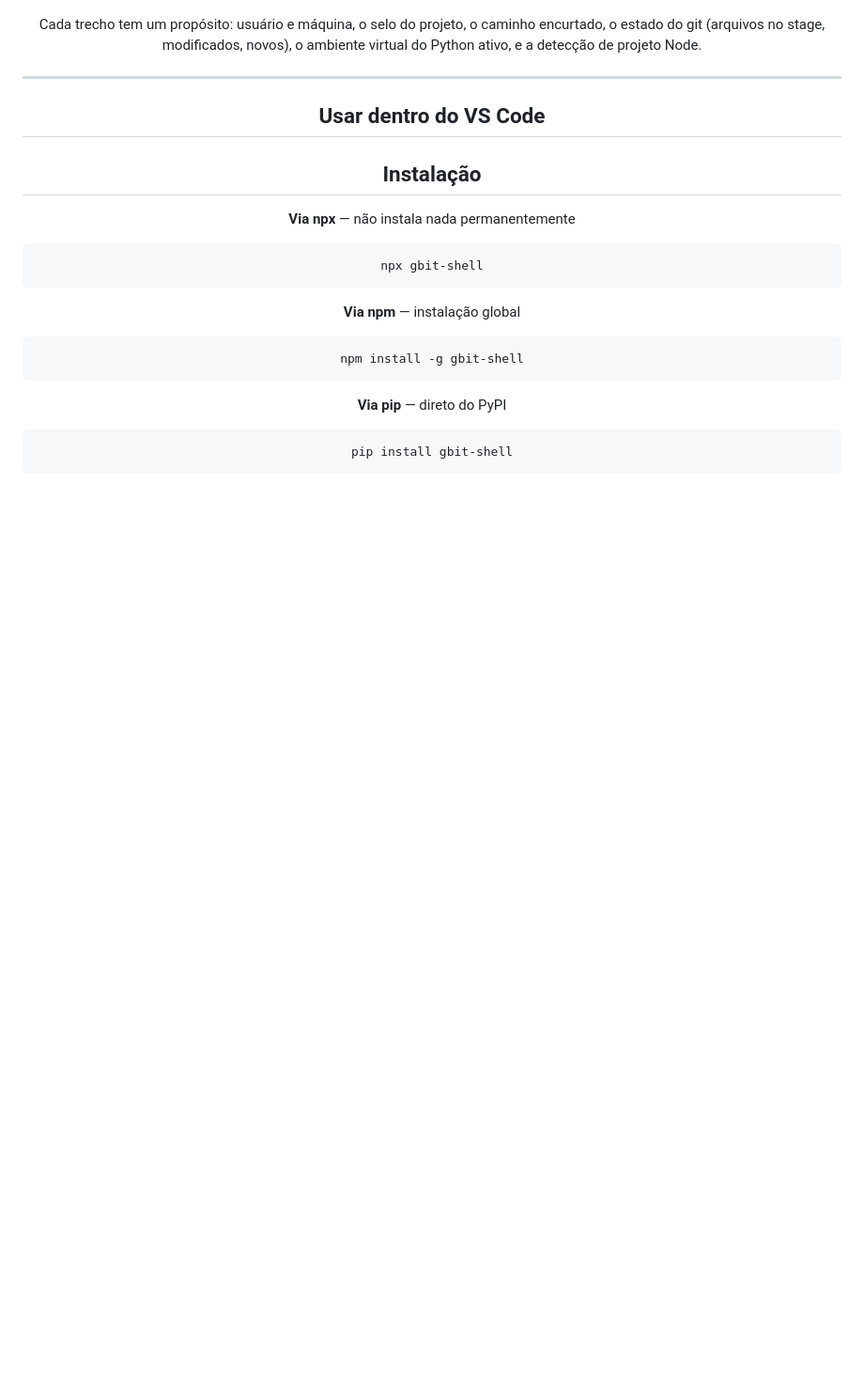
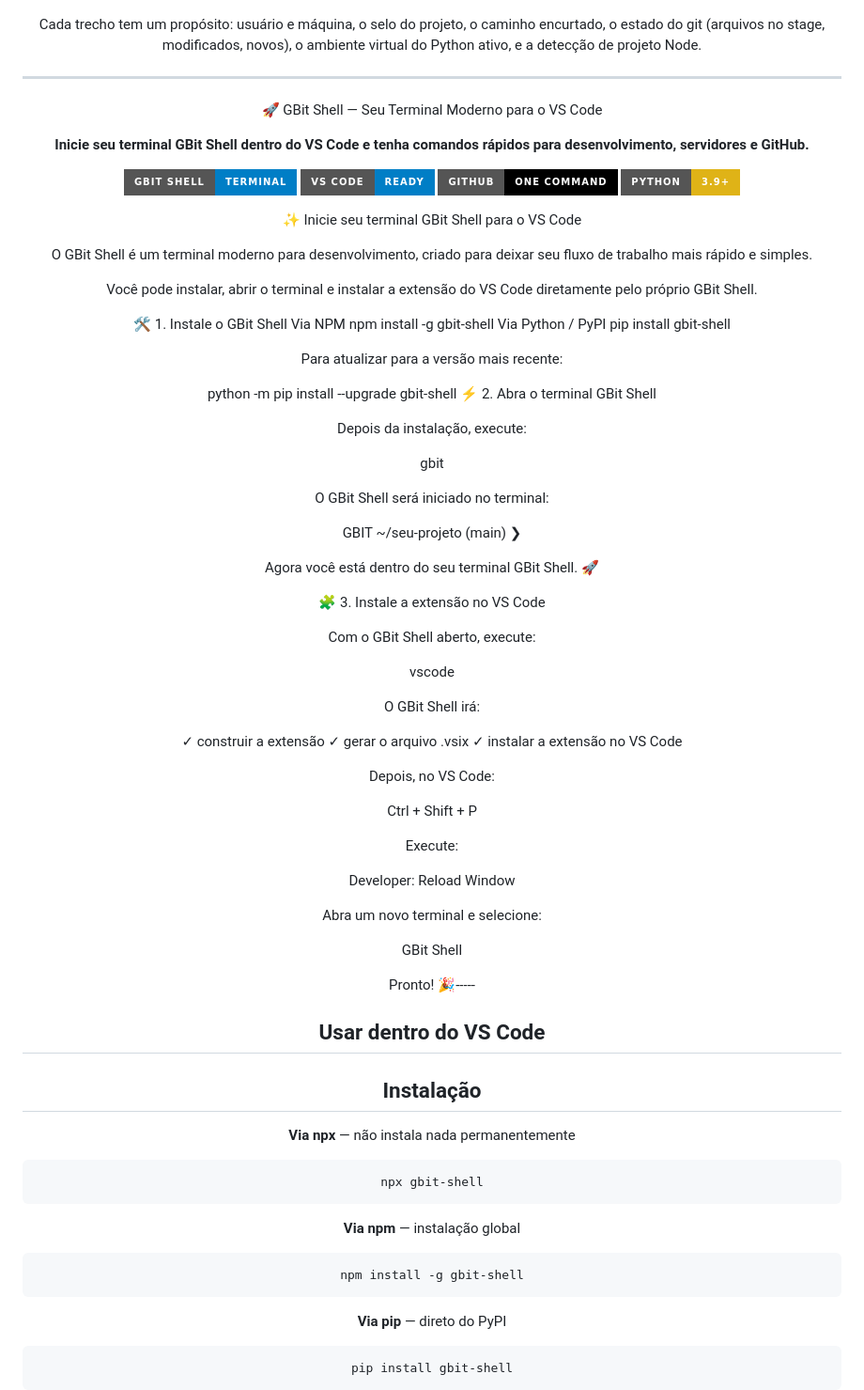
Before and after one commit to Gislaine-programadora/gbit-shell, a Markdown page: README.md, the part around the change. Shown at 94% size. Rendered like a GitHub page; badges without logos; blank space fills up the shorter version.

Commit message:
Enhance README with GBit Shell details
Added installation instructions and features for GBit Shell in README.

```diff
--- a/README.md
+++ b/README.md
@@ -44,7 +44,67 @@ gislaine@DESKTOP-D1QAMU7   GBIT   ~/web3-hub   (main)
 
 Cada trecho tem um propósito: usuário e máquina, o selo do projeto, o caminho encurtado, o estado do git (arquivos no stage, modificados, novos), o ambiente virtual do Python ativo, e a detecção de projeto Node.
 
----
+------
+
+🚀 GBit Shell — Seu Terminal Moderno para o VS Code
+
+<p align="center"> <strong>Inicie seu terminal GBit Shell dentro do VS Code e tenha comandos rápidos para desenvolvimento, servidores e GitHub.</strong> </p>
+
+<p align="center"> <img src="https://img.shields.io/badge/GBit%20Shell-Terminal-blue?style=for-the-badge"> <img src="https://img.shields.io/badge/VS%20Code-Ready-blue?style=for-the-badge"> <img src="https://img.shields.io/badge/GitHub-One%20Command-black?style=for-the-badge&logo=github"> <img src="https://img.shields.io/badge/Python-3.9%2B-yellow?style=for-the-badge&logo=python"> </p>
+
+✨ Inicie seu terminal GBit Shell para o VS Code
+
+O GBit Shell é um terminal moderno para desenvolvimento, criado para deixar seu fluxo de trabalho mais rápido e simples.
+
+Você pode instalar, abrir o terminal e instalar a extensão do VS Code diretamente pelo próprio GBit Shell.
+
+🛠️ 1. Instale o GBit Shell
+Via NPM
+npm install -g gbit-shell
+Via Python / PyPI
+pip install gbit-shell
+
+Para atualizar para a versão mais recente:
+
+python -m pip install --upgrade gbit-shell
+⚡ 2. Abra o terminal GBit Shell
+
+Depois da instalação, execute:
+
+gbit
+
+O GBit Shell será iniciado no terminal:
+
+GBIT   ~/seu-projeto  (main)
+❯
+
+Agora você está dentro do seu terminal GBit Shell. 🚀
+
+🧩 3. Instale a extensão no VS Code
+
+Com o GBit Shell aberto, execute:
+
+vscode
+
+O GBit Shell irá:
+
+✓ construir a extensão
+✓ gerar o arquivo .vsix
+✓ instalar a extensão no VS Code
+
+Depois, no VS Code:
+
+Ctrl + Shift + P
+
+Execute:
+
+Developer: Reload Window
+
+Abra um novo terminal e selecione:
+
+GBit Shell
+
+Pronto! 🎉-----
 
 ## Usar dentro do VS Code
 
```
